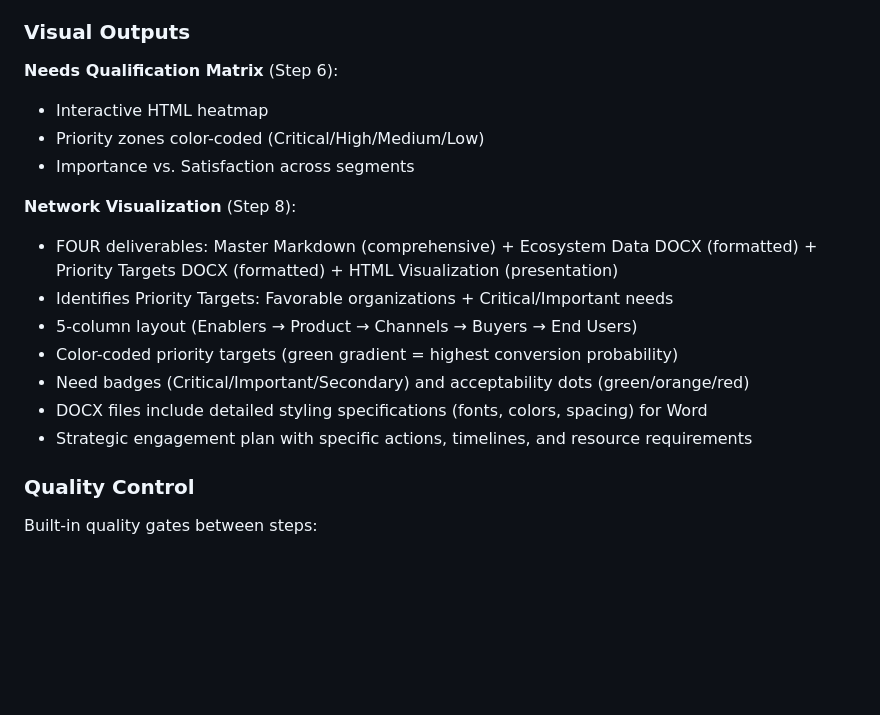
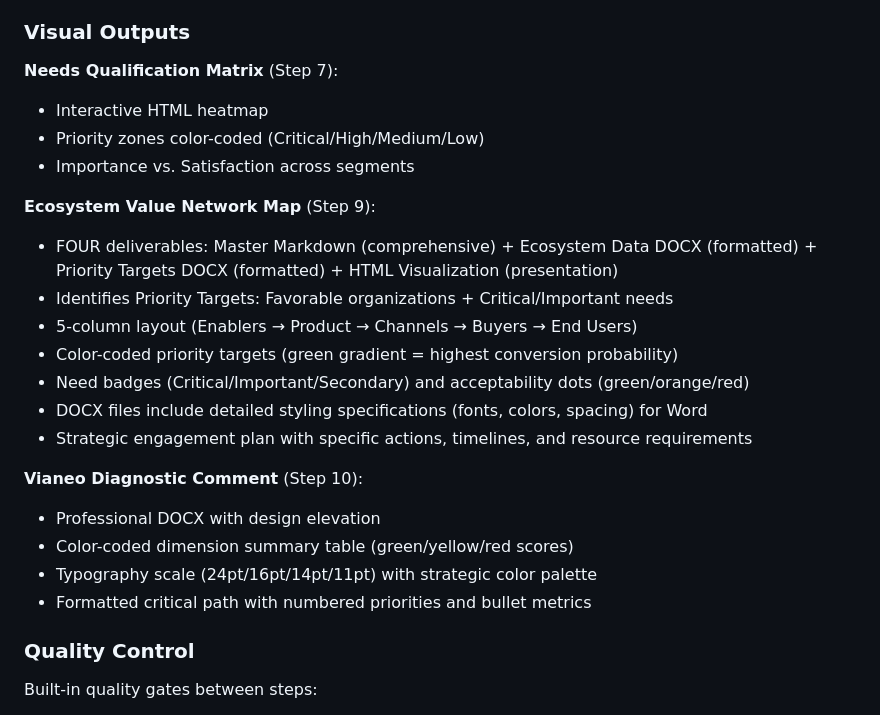
Before and after one commit to therealchandlerbing/vianeo-platform-tools, a Markdown page: README.md, the part around the change. Rendered like a GitHub page; blank space fills up the shorter version.

Commit message:
Fix Visual Outputs section: correct step numbers and add Step 10
- Update step numbers (Step 7 for Needs Matrix, Step 9 for Network Map)
- Rename 'Network Visualization' to 'Ecosystem Value Network Map'
- Add Step 10 visual outputs (color-coded DOCX, typography scale)
- All visual output references now accurate

```diff
--- a/README.md
+++ b/README.md
@@ -443,12 +443,12 @@ Every score of 1 requires:
 
 ### Visual Outputs
 
-**Needs Qualification Matrix** (Step 6):
+**Needs Qualification Matrix** (Step 7):
 - Interactive HTML heatmap
 - Priority zones color-coded (Critical/High/Medium/Low)
 - Importance vs. Satisfaction across segments
 
-**Network Visualization** (Step 8):
+**Ecosystem Value Network Map** (Step 9):
 - FOUR deliverables: Master Markdown (comprehensive) + Ecosystem Data DOCX (formatted) + Priority Targets DOCX (formatted) + HTML Visualization (presentation)
 - Identifies Priority Targets: Favorable organizations + Critical/Important needs
 - 5-column layout (Enablers → Product → Channels → Buyers → End Users)
@@ -456,6 +456,12 @@ Every score of 1 requires:
 - Need badges (Critical/Important/Secondary) and acceptability dots (green/orange/red)
 - DOCX files include detailed styling specifications (fonts, colors, spacing) for Word
 - Strategic engagement plan with specific actions, timelines, and resource requirements
+
+**Vianeo Diagnostic Comment** (Step 10):
+- Professional DOCX with design elevation
+- Color-coded dimension summary table (green/yellow/red scores)
+- Typography scale (24pt/16pt/14pt/11pt) with strategic color palette
+- Formatted critical path with numbered priorities and bullet metrics
 
 ### Quality Control
 
```
